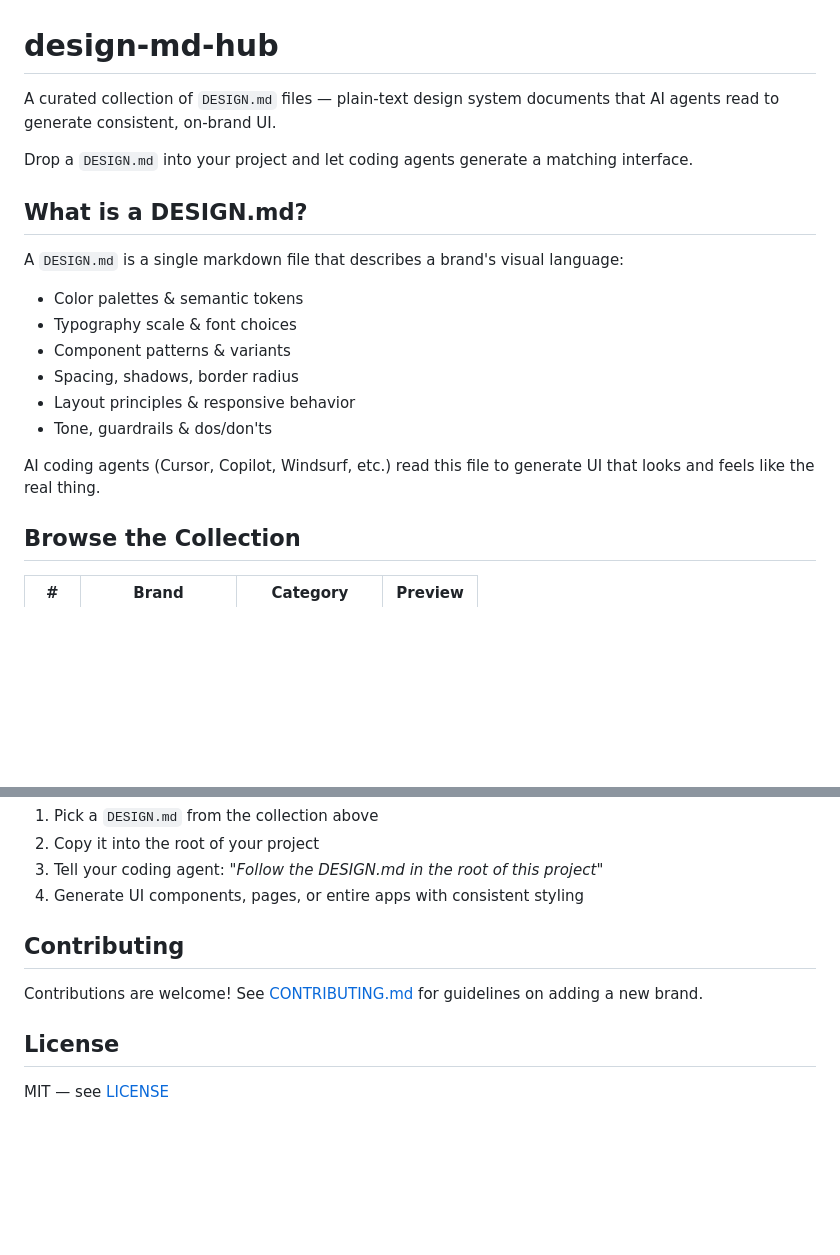
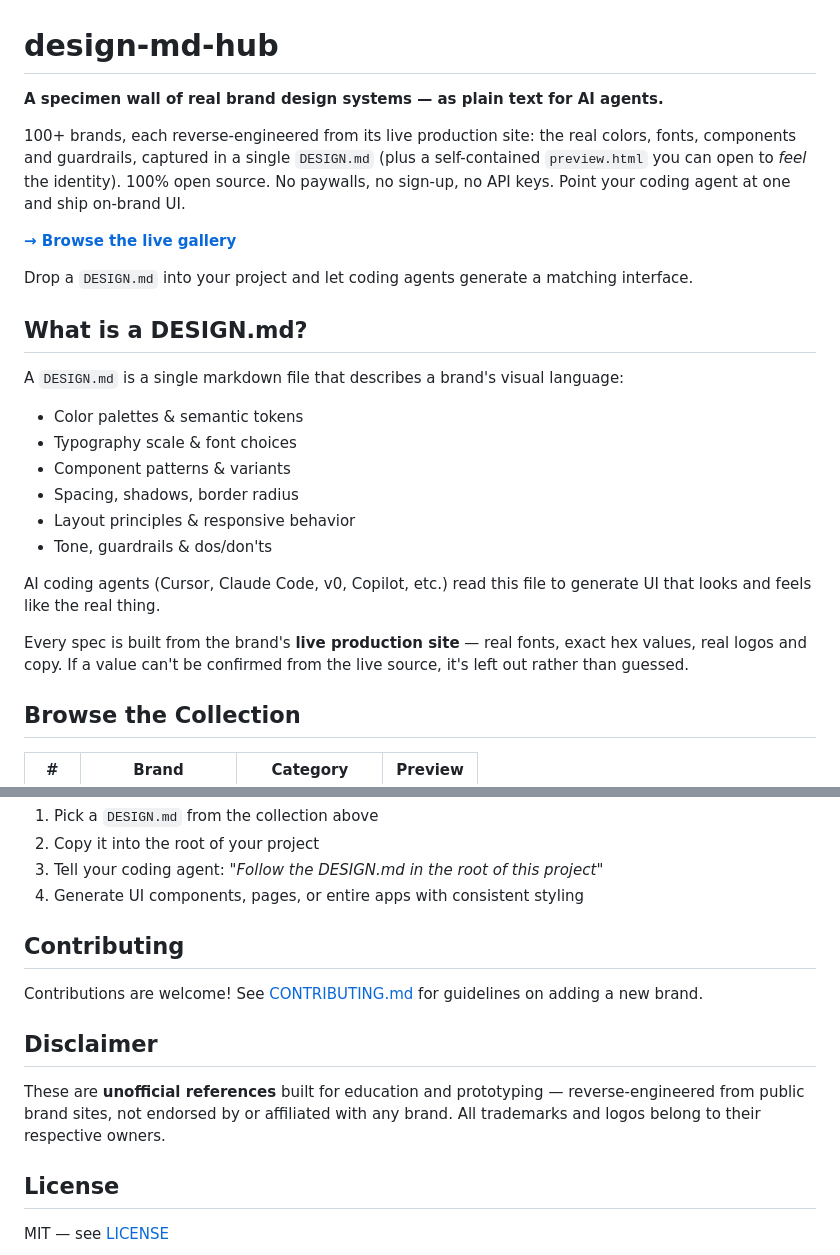
Before and after one commit to dhananjay6561/design-md-hub, a Markdown page: README.md, 2 parts joined by grey strips. GitHub-like rendering; blank space fills up the shorter version.

Commit message:
readme: USP-driven intro + live gallery link, 'built from live sites' note, disclaimer and author credit

```diff
--- a/README.md
+++ b/README.md
@@ -1,6 +1,10 @@
 # design-md-hub
 
-A curated collection of `DESIGN.md` files — plain-text design system documents that AI agents read to generate consistent, on-brand UI.
+**A specimen wall of real brand design systems — as plain text for AI agents.**
+
+100+ brands, each reverse-engineered from its live production site: the real colors, fonts, components and guardrails, captured in a single `DESIGN.md` (plus a self-contained `preview.html` you can open to *feel* the identity). 100% open source. No paywalls, no sign-up, no API keys. Point your coding agent at one and ship on-brand UI.
+
+**[→ Browse the live gallery](https://dhananjay6561.github.io/design-md-hub/)**
 
 Drop a `DESIGN.md` into your project and let coding agents generate a matching interface.
 
@@ -15,7 +19,9 @@ A `DESIGN.md` is a single markdown file that describes a brand's visual language
 - Layout principles & responsive behavior
 - Tone, guardrails & dos/don'ts
 
-AI coding agents (Cursor, Copilot, Windsurf, etc.) read this file to generate UI that looks and feels like the real thing.
+AI coding agents (Cursor, Claude Code, v0, Copilot, etc.) read this file to generate UI that looks and feels like the real thing.
+
+Every spec is built from the brand's **live production site** — real fonts, exact hex values, real logos and copy. If a value can't be confirmed from the live source, it's left out rather than guessed.
 
 ## Browse the Collection
 
@@ -141,6 +147,10 @@ AI coding agents (Cursor, Copilot, Windsurf, etc.) read this file to generate UI
 
 Contributions are welcome! See [CONTRIBUTING.md](CONTRIBUTING.md) for guidelines on adding a new brand.
 
+## Disclaimer
+
+These are **unofficial references** built for education and prototyping — reverse-engineered from public brand sites, not endorsed by or affiliated with any brand. All trademarks and logos belong to their respective owners.
+
 ## License
 
 MIT — see [LICENSE](LICENSE)
```
Also changed, not shown: other parts of README.md (+4 -0 lines).
